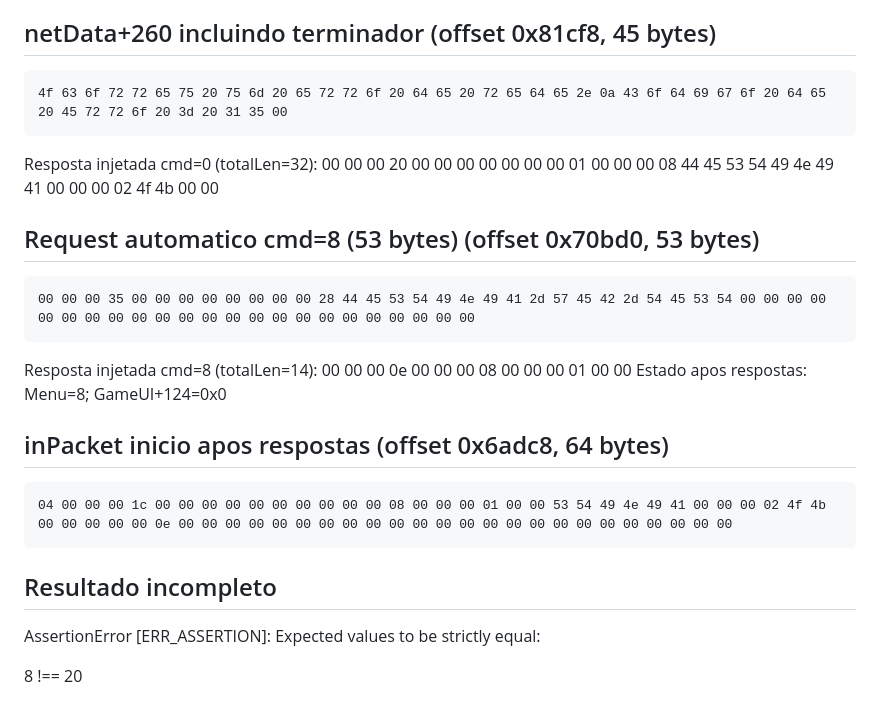
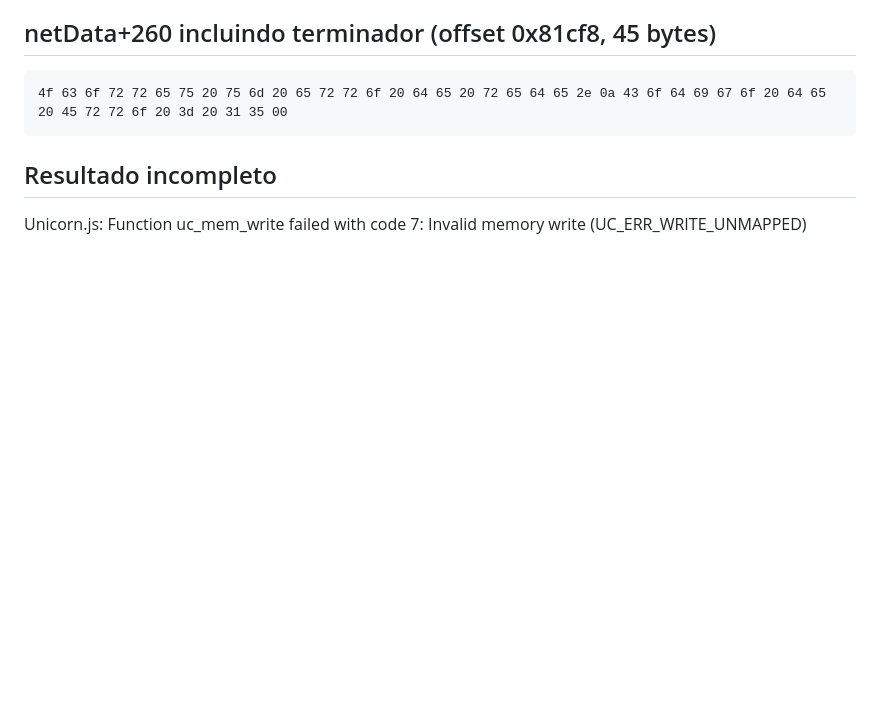
Before and after one commit to sugyua/destinia, a Markdown page: docs/RELATORIO_VANGUARD_ERRO15_BYTES.md, the part around the change. GitHub-like rendering; blank space fills up the shorter version.

````diff
--- a/docs/RELATORIO_VANGUARD_ERRO15_BYTES.md
+++ b/docs/RELATORIO_VANGUARD_ERRO15_BYTES.md
@@ -28,21 +28,7 @@ Mensagem capturada: "Ocorreu um erro de rede.\nCodigo de Erro = 15"
 4f 63 6f 72 72 65 75 20 75 6d 20 65 72 72 6f 20 64 65 20 72 65 64 65 2e 0a 43 6f 64 69 67 6f 20 64 65 20 45 72 72 6f 20 3d 20 31 35 00
 ```
 
-Resposta injetada cmd=0 (totalLen=32): 00 00 00 20 00 00 00 00 00 00 00 01 00 00 00 08 44 45 53 54 49 4e 49 41 00 00 00 02 4f 4b 00 00
-## Request automatico cmd=8 (53 bytes) (offset 0x70bd0, 53 bytes)
-```text
-00 00 00 35 00 00 00 00 00 00 00 00 28 44 45 53 54 49 4e 49 41 2d 57 45 42 2d 54 45 53 54 00 00 00 00 00 00 00 00 00 00 00 00 00 00 00 00 00 00 00 00 00 00 00
-```
-
-Resposta injetada cmd=8 (totalLen=14): 00 00 00 0e 00 00 00 08 00 00 00 01 00 00
-Estado apos respostas: Menu=8; GameUI+124=0x0
-## inPacket inicio apos respostas (offset 0x6adc8, 64 bytes)
-```text
-04 00 00 00 1c 00 00 00 00 00 00 00 00 00 00 08 00 00 00 01 00 00 53 54 49 4e 49 41 00 00 00 02 4f 4b 00 00 00 00 00 0e 00 00 00 00 00 00 00 00 00 00 00 00 00 00 00 00 00 00 00 00 00 00 00 00
-```
-
 
 ## Resultado incompleto
-AssertionError [ERR_ASSERTION]: Expected values to be strictly equal:
-
-8 !== 20
+Unicorn.js: Function uc_mem_write failed with code 7:
+Invalid memory write (UC_ERR_WRITE_UNMAPPED)
````
